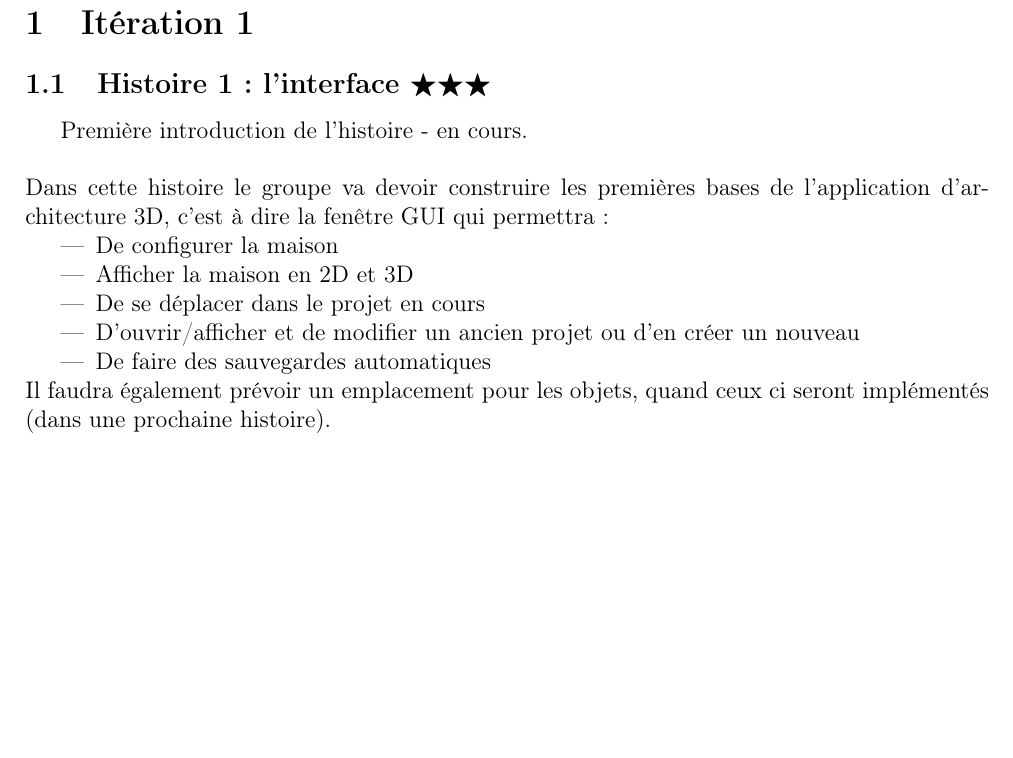
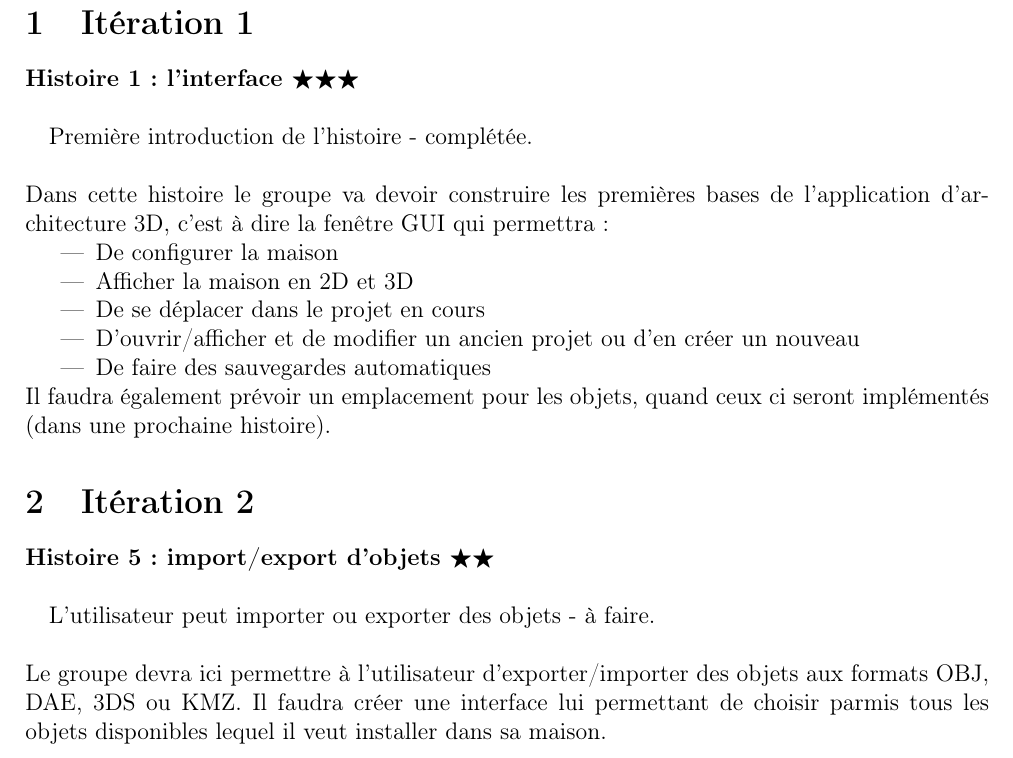
Before and after one commit to t00n/BA3-GenieLogiciel, a LaTeX document (report/Histoires.tex): part of page 2 of 2, cut so that both start at the same text, the shorter picture padded with empty space. Compiled offline with pdfLaTeX.

```diff
--- a/report/Histoires.tex
+++ b/report/Histoires.tex
@@ -17,8 +17,8 @@
 
 \newpage
 \section{Itération 1}
-	\subsection{Histoire 1 : l'interface $\bigstar\bigstar\bigstar$}
-		Première introduction de l'histoire - en cours.
+	\paragraph{Histoire 1 : l'interface $\bigstar\bigstar\bigstar$\\\\}
+		Première introduction de l'histoire - complétée.
 		\\ \\
 		Dans cette histoire le groupe va devoir construire les premières bases de l'application d'architecture 3D, c'est à dire la fenêtre GUI qui permettra :
 		\begin{itemize}
@@ -30,6 +30,10 @@
 		\end{itemize}
 		Il faudra également prévoir un emplacement pour les objets, quand ceux ci seront implémentés (dans une prochaine histoire).
 
-
+\section{Itération 2}
+	\paragraph{Histoire 5 : import/export d'objets $\bigstar\bigstar$\\\\}
+		L'utilisateur peut importer ou exporter des objets - à faire.
+		\\ \\
+		Le groupe devra ici permettre à l'utilisateur d'exporter/importer des objets aux formats OBJ, DAE, 3DS ou KMZ. Il faudra créer une interface lui permettant de choisir parmis tous les objets disponibles lequel il veut installer dans sa maison.
 
 \end{document}
```
Also changed, not shown: report/Histoires.pdf.
